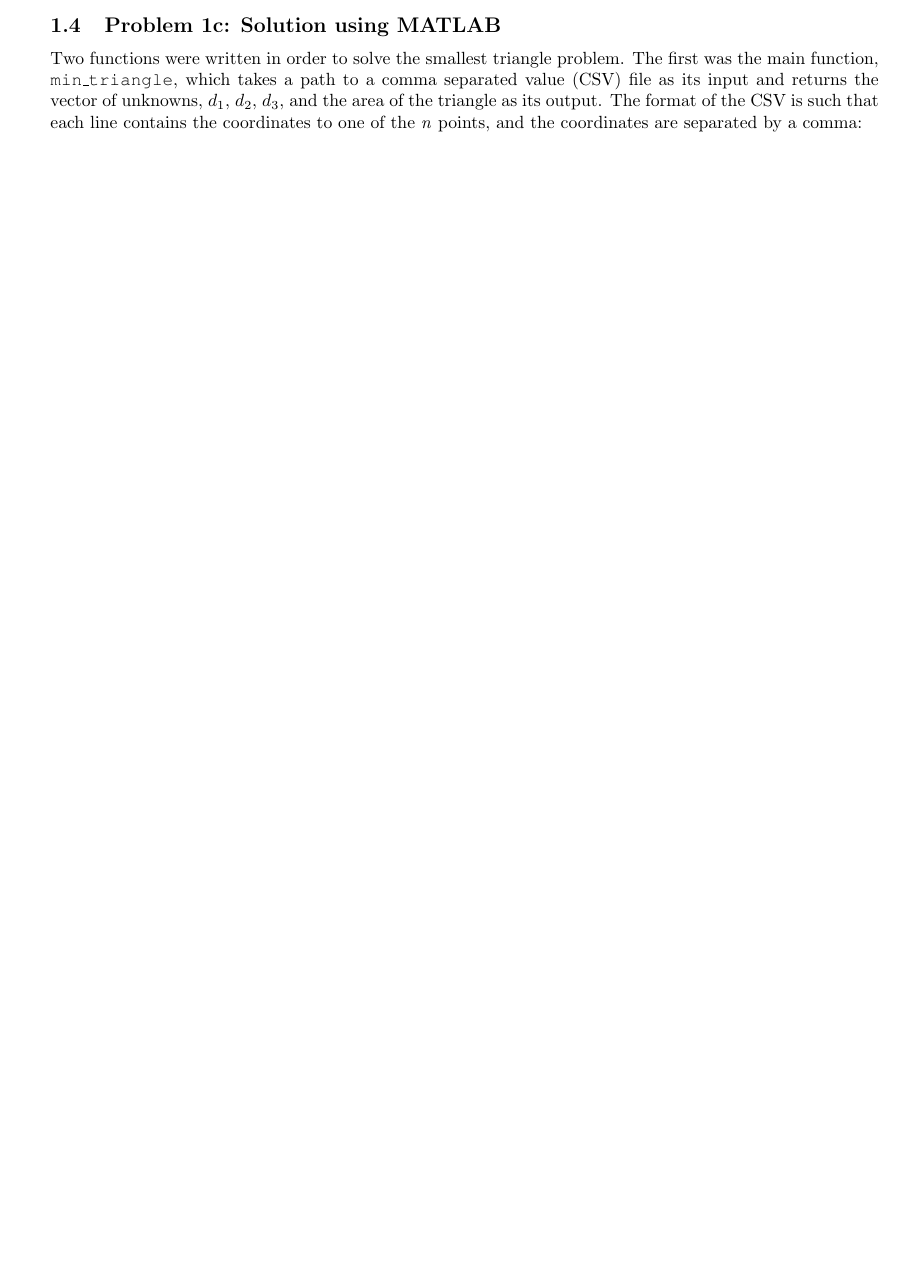
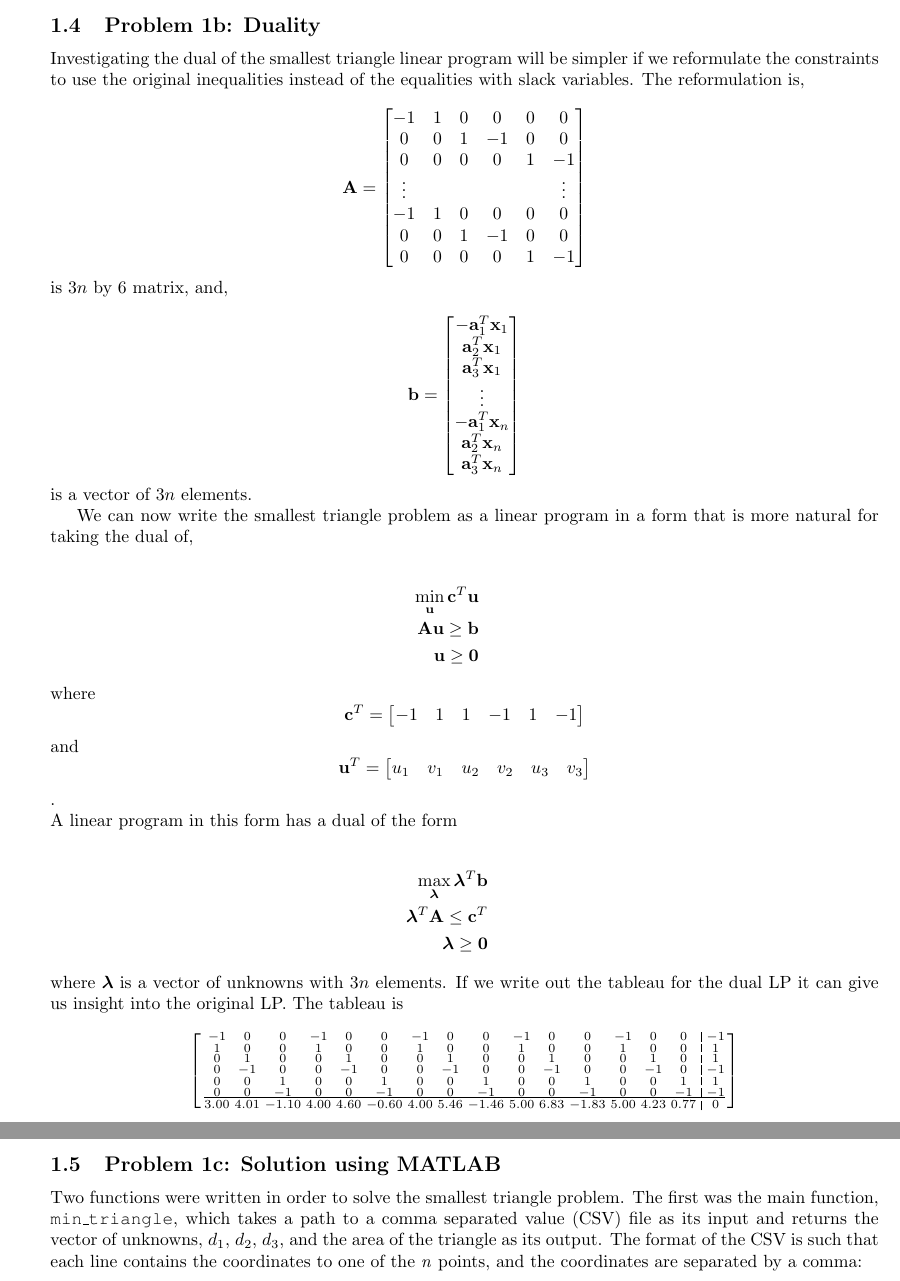
Before and after one commit to grasingerm/infimum, a LaTeX document (midterm/main.tex): part of page 6 of 10 before the commit and two parts of pages 6 and 7 of 11 after it, the two joined at a grey line, cut at the place of the change, the shorter picture padded with empty space. Compiled offline with pdfLaTeX.

Commit message:
Started duality section

```diff
--- a/midterm/main.tex
+++ b/midterm/main.tex
@@ -219,6 +219,75 @@ We can now write the smallest triangle problem as a linear program in standard f
 \end{eqnarray*}
 
 \noindent where $\mathbf{c}^T = \begin{bmatrix}-1 & 1 & 1 & -1 & 1 & -1 & 0 & \cdots & 0\end{bmatrix}$ is a vector of $3n + 6$ elements.
+
+\subsection{Problem 1b: Duality}
+
+Investigating the dual of the smallest triangle linear program will be simpler if we reformulate the constraints to use the original inequalities instead of the equalities with slack variables.
+The reformulation is,
+
+\begin{equation*}
+\mathbf{A} = \begin{bmatrix}
+-1 & 1 & 0 & 0 & 0 & 0\\
+0 & 0 & 1 & -1 & 0 & 0\\
+0 & 0 & 0 & 0 & 1 & -1\\
+\vdots & & & & & \vdots\\
+-1 & 1 & 0 & 0 & 0 & 0\\
+0 & 0 & 1 & -1 & 0 & 0\\
+0 & 0 & 0 & 0 & 1 & -1\\
+\end{bmatrix}
+\end{equation*}
+
+\noindent is $3n$ by $6$ matrix, and,
+
+\begin{equation*}
+\mathbf{b} = \begin{bmatrix}
+-\mathbf{a}^T_1 \mathbf{x}_1\\
+\mathbf{a}^T_2 \mathbf{x}_1\\
+\mathbf{a}^T_3 \mathbf{x}_1\\
+\vdots\\
+-\mathbf{a}^T_1 \mathbf{x}_n\\
+\mathbf{a}^T_2 \mathbf{x}_n\\
+\mathbf{a}^T_3 \mathbf{x}_n
+\end{bmatrix}
+\end{equation*}
+
+\noindent is a vector of $3n$ elements.
+
+We can now write the smallest triangle problem as a linear program in a form that is more natural for taking the dual of,
+
+\begin{eqnarray*}
+	\min_\mathbf{u} \mathbf{c}^T \mathbf{u}\\
+	\mathbf{A} \mathbf{u} \ge \mathbf{b}\\
+	\mathbf{u} \ge \mathbf{0}
+\end{eqnarray*}
+
+\noindent where \[\mathbf{c}^T = \begin{bmatrix}-1 & 1 & 1 & -1 & 1 & -1\end{bmatrix}\] and \[\mathbf{u}^T = \begin{bmatrix}u_1 & v_1 & u_2 & v_2 & u_3 & v_3\end{bmatrix}\].
+
+\noindent A linear program in this form has a dual of the form
+
+\begin{eqnarray*}
+	\max_{\boldsymbol{\lambda}} \boldsymbol{\lambda}^T \mathbf{b}\\
+	\boldsymbol{\lambda}^T \mathbf{A} \le \mathbf{c}^T\\
+	\boldsymbol{\lambda} \ge \mathbf{0}
+\end{eqnarray*}
+
+\noindent where $\boldsymbol{\lambda}$ is a vector of unknowns with $3n$ elements.
+If we write out the tableau for the dual LP it can give us insight into the original LP.
+The tableau is
+
+\begin{equation*}
+\left[ \begin{smallmatrix}
+-1 & 0 & 0 & -1 & 0 & 0 & -1 & 0 & 0 & -1 & 0 & 0 & -1 & 0 & 0 & \vline & -1\\
+1 & 0 & 0 & 1 & 0 & 0 & 1 & 0 & 0 & 1 & 0 & 0 & 1 & 0 & 0 & \vline & 1\\
+0 & 1 & 0 & 0 & 1 & 0 & 0 & 1 & 0 & 0 & 1 & 0 & 0 & 1 & 0 & \vline & 1\\
+0 & -1 & 0 & 0 & -1 & 0 & 0 & -1 & 0 & 0 & -1 & 0 & 0 & -1 & 0 & \vline & -1\\
+0 & 0 & 1 & 0 & 0 & 1 & 0 & 0 & 1 & 0 & 0 & 1 & 0 & 0 & 1 & \vline & 1\\
+0 & 0 & -1 & 0 & 0 & -1 & 0 & 0 & -1 & 0 & 0 & -1 & 0 & 0 & -1 & \vline & -1\\
+\hline \\
+%\hline & \hline & \hline & \hline & \hline & \hline & \hline & \hline & \hline & \hline & \hline & \hline & \hline & \hline & \hline & \vline & \hline\\
+3.00 & 4.01 & -1.10 & 4.00 & 4.60 & -0.60 & 4.00 & 5.46 & -1.46 & 5.00 & 6.83 & -1.83 & 5.00 & 4.23 & 0.77 & \vline & 0\\
+\end{smallmatrix} \right]
+\end{equation*}
 
 \subsection{Problem 1c: Solution using MATLAB}
 
```
Also changed, not shown: midterm/main.tex (4 more changed lines), 1 other file.
